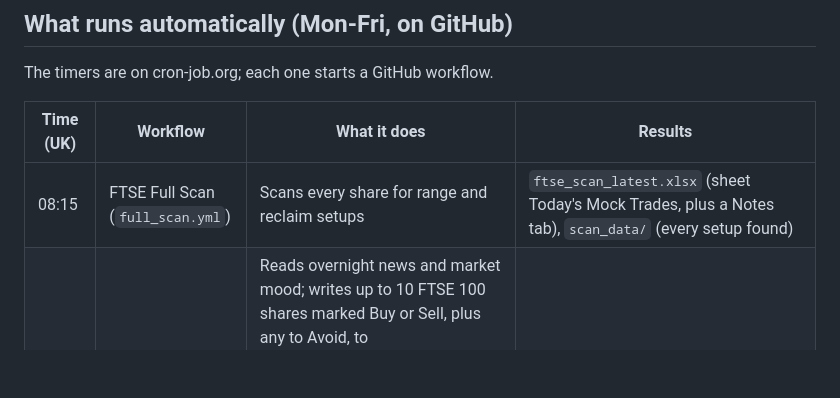
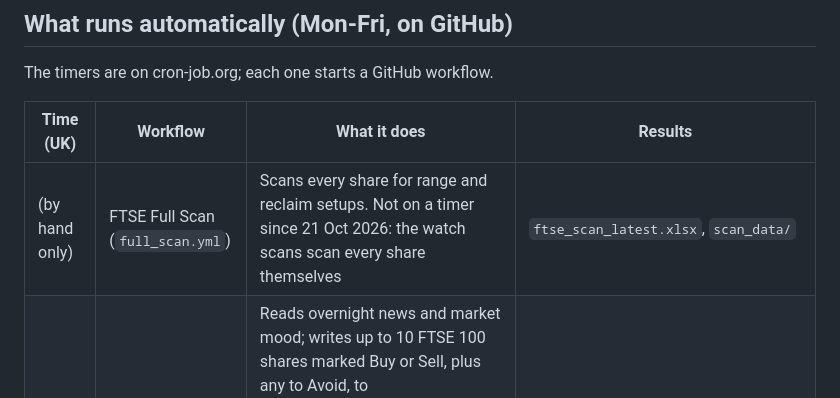
Before and after one commit to philwright210458-blip/ftse-trader, a Markdown page: README.md, the part around the change. GitHub-like rendering; blank space fills up the shorter version.

Commit message:
README: the full scan is no longer on a timer (since 21 Oct) (#91)
Claude-Session: https://claude.ai/code/session_019t2bvvrJyumweBuXc8z8Bd

Co-authored-by: Claude <noreply@anthropic.com>

```diff
--- a/README.md
+++ b/README.md
@@ -13,7 +13,7 @@ The timers are on cron-job.org; each one starts a GitHub workflow.
 
 | Time (UK) | Workflow | What it does | Results |
 | --- | --- | --- | --- |
-| 08:15 | FTSE Full Scan (`full_scan.yml`) | Scans every share for range and reclaim setups | `ftse_scan_latest.xlsx` (sheet Today's Mock Trades, plus a Notes tab), `scan_data/` (every setup found) |
+| (by hand only) | FTSE Full Scan (`full_scan.yml`) | Scans every share for range and reclaim setups. Not on a timer since 21 Oct 2026: the watch scans scan every share themselves | `ftse_scan_latest.xlsx`, `scan_data/` |
 | 07:06 | Morning picker (Claude scheduled task, not a GitHub workflow) | Reads overnight news and market mood; writes up to 10 FTSE 100 shares marked Buy or Sell, plus any to Avoid, to `scan_data/picker/<date>.csv`. From 26 Oct 2026 the scanner only labels ideas with the picker's view (agrees / opposes / avoid / no view); trades are unchanged until the research has been measured (`--picker filter` would let it skip and prioritise ideas, `--picker off` ignores it) | `scan_data/picker/` |
 | 08:31, then every 15 min to 16:46 | FTSE Watch (`watch.yml`) | Scans every share again; live mock trades (FTSE 100 shares only) at trigger points: every idea that passes the rules is taken, up to 5 open at once (a closed trade frees its slot), 10 a day, one per share | `ftse_scan_latest.xlsx`, `scan_data/live_mock_trades.csv` |
 | 17:05 | FTSE Outcomes (`outcomes.yml`) | Scores the live mock trades (sheet **Live Mock Trades**: one totals row with the comparison with every idea, then each completed trade from row 5; sheet **Daily**: running balance chart; sheet **Notes**: explanations); also runs the momentum and structure paper traders, and saves the trade notes (`scan_data/trade_notes.csv`: the trade-feasibility and autopsy checklist for every completed live mock trade; recorded features, not rules) | `ftse_outcomes.xlsx`, `ftse_momentum_live.xlsx`, `ftse_momentum_live_no_filter.xlsx`, `ftse_structure_live.xlsx` |
```
